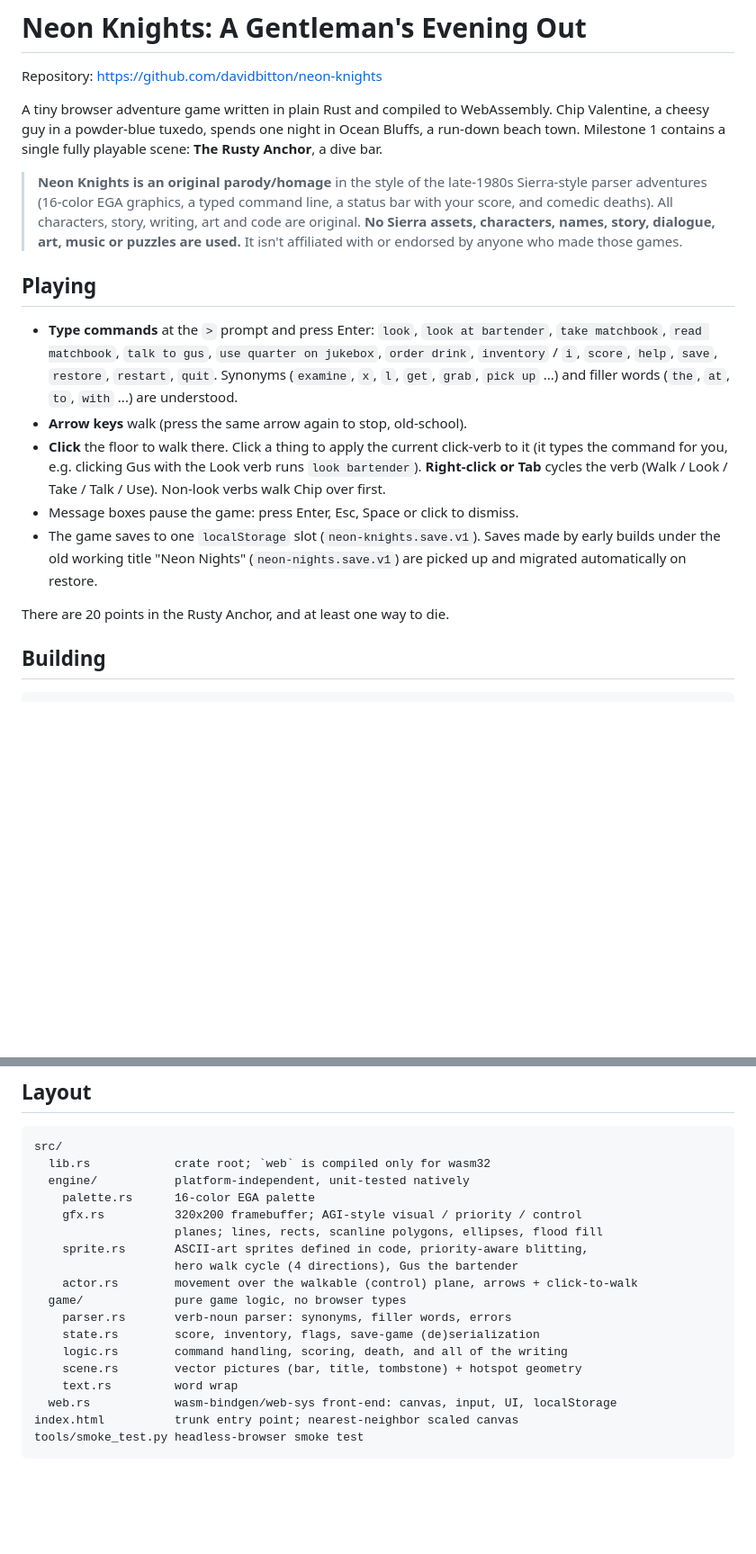
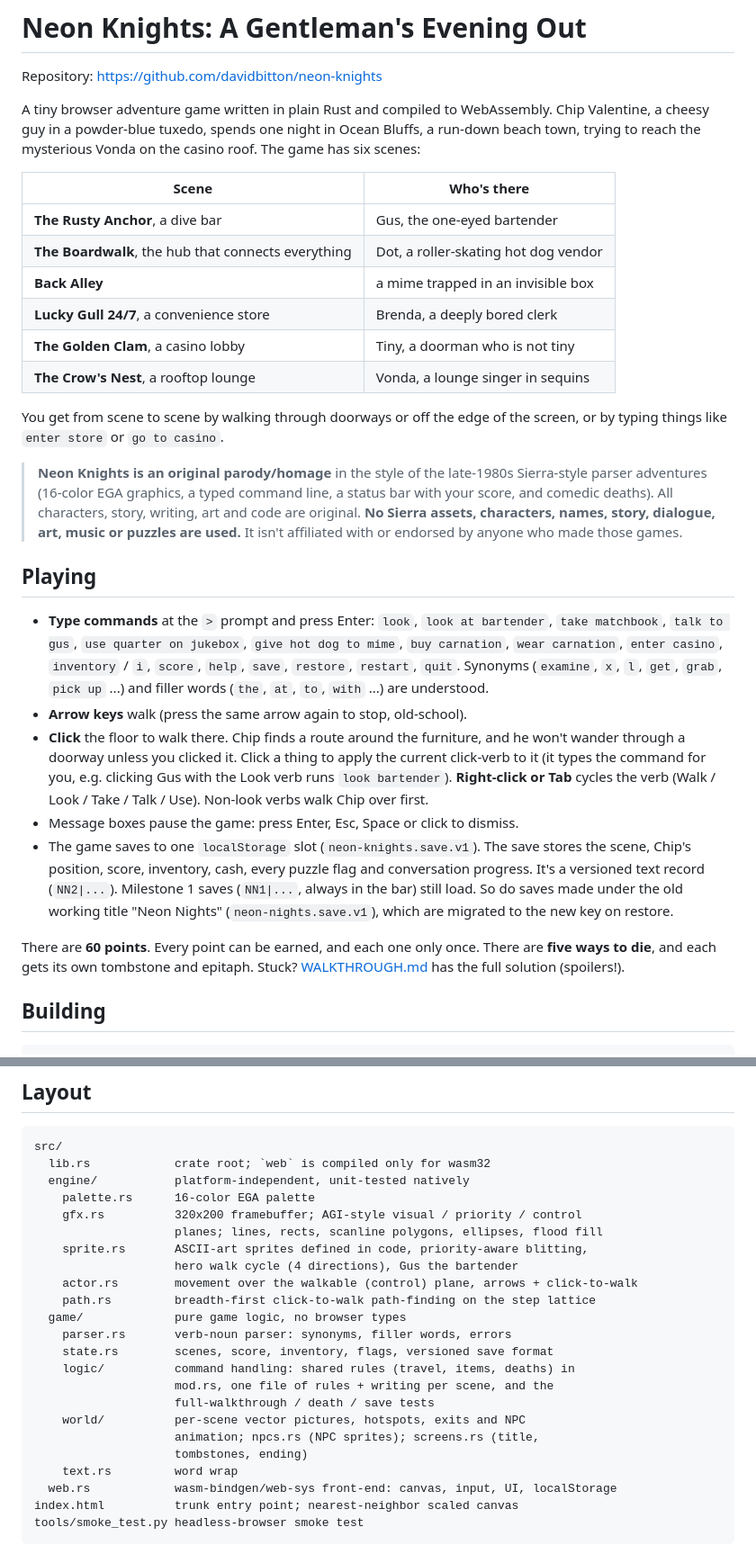
Before and after one commit to davidbitton/neon-knights, a Markdown page: README.md, 2 parts joined by grey strips. Shown at 90% size. Drawn GitHub-style; blank space fills up the shorter version.

Commit message:
Docs: WALKTHROUGH.md and README for milestone 2

```diff
--- a/README.md
+++ b/README.md
@@ -4,8 +4,20 @@ Repository: https://github.com/davidbitton/neon-knights
 
 A tiny browser adventure game written in plain Rust and compiled to
 WebAssembly. Chip Valentine, a cheesy guy in a powder-blue tuxedo, spends one
-night in Ocean Bluffs, a run-down beach town. Milestone 1 contains a single
-fully playable scene: **The Rusty Anchor**, a dive bar.
+night in Ocean Bluffs, a run-down beach town, trying to reach the mysterious
+Vonda on the casino roof. The game has six scenes:
+
+| Scene | Who's there |
+|---|---|
+| **The Rusty Anchor**, a dive bar | Gus, the one-eyed bartender |
+| **The Boardwalk**, the hub that connects everything | Dot, a roller-skating hot dog vendor |
+| **Back Alley** | a mime trapped in an invisible box |
+| **Lucky Gull 24/7**, a convenience store | Brenda, a deeply bored clerk |
+| **The Golden Clam**, a casino lobby | Tiny, a doorman who is not tiny |
+| **The Crow's Nest**, a rooftop lounge | Vonda, a lounge singer in sequins |
+
+You get from scene to scene by walking through doorways or off the edge of
+the screen, or by typing things like `enter store` or `go to casino`.
 
 > **Neon Knights is an original parody/homage** in the style of the late-1980s
 > Sierra-style parser adventures (16-color EGA graphics, a typed command line,
@@ -17,21 +29,28 @@ fully playable scene: **The Rusty Anchor**, a dive bar.
 ## Playing
 
 * **Type commands** at the `>` prompt and press Enter: `look`, `look at bartender`,
-  `take matchbook`, `read matchbook`, `talk to gus`, `use quarter on jukebox`,
-  `order drink`, `inventory` / `i`, `score`, `help`, `save`, `restore`, `restart`, `quit`.
+  `take matchbook`, `talk to gus`, `use quarter on jukebox`, `give hot dog to mime`,
+  `buy carnation`, `wear carnation`, `enter casino`, `inventory` / `i`, `score`,
+  `help`, `save`, `restore`, `restart`, `quit`.
   Synonyms (`examine`, `x`, `l`, `get`, `grab`, `pick up` ...) and filler words
   (`the`, `at`, `to`, `with` ...) are understood.
 * **Arrow keys** walk (press the same arrow again to stop, old-school).
-* **Click** the floor to walk there. Click a thing to apply the current
+* **Click** the floor to walk there. Chip finds a route around the
+  furniture, and he won't wander through a doorway unless you clicked it. Click a thing to apply the current
   click-verb to it (it types the command for you, e.g. clicking Gus with the
   Look verb runs `look bartender`). **Right-click or Tab** cycles the verb
   (Walk / Look / Take / Talk / Use). Non-look verbs walk Chip over first.
 * Message boxes pause the game: press Enter, Esc, Space or click to dismiss.
-* The game saves to one `localStorage` slot (`neon-knights.save.v1`). Saves made
-  by early builds under the old working title "Neon Nights"
-  (`neon-nights.save.v1`) are picked up and migrated automatically on restore.
+* The game saves to one `localStorage` slot (`neon-knights.save.v1`). The save
+  stores the scene, Chip's position, score, inventory, cash, every puzzle
+  flag and conversation progress. It's a versioned text record (`NN2|...`).
+  Milestone 1 saves (`NN1|...`, always in the bar) still load. So do saves
+  made under the old working title "Neon Nights" (`neon-nights.save.v1`),
+  which are migrated to the new key on restore.
 
-There are 20 points in the Rusty Anchor, and at least one way to die.
+There are **60 points**. Every point can be earned, and each one only once.
+There are **five ways to die**, and each gets its own tombstone and epitaph.
+Stuck? [WALKTHROUGH.md](WALKTHROUGH.md) has the full solution (spoilers!).
 
 ## Building
 
@@ -75,11 +95,16 @@ src/
     sprite.rs       ASCII-art sprites defined in code, priority-aware blitting,
                     hero walk cycle (4 directions), Gus the bartender
     actor.rs        movement over the walkable (control) plane, arrows + click-to-walk
+    path.rs         breadth-first click-to-walk path-finding on the step lattice
   game/             pure game logic, no browser types
     parser.rs       verb-noun parser: synonyms, filler words, errors
-    state.rs        score, inventory, flags, save-game (de)serialization
-    logic.rs        command handling, scoring, death, and all of the writing
-    scene.rs        vector pictures (bar, title, tombstone) + hotspot geometry
+    state.rs        scenes, score, inventory, flags, versioned save format
+    logic/          command handling: shared rules (travel, items, deaths) in
+                    mod.rs, one file of rules + writing per scene, and the
+                    full-walkthrough / death / save tests
+    world/          per-scene vector pictures, hotspots, exits and NPC
+                    animation; npcs.rs (NPC sprites); screens.rs (title,
+                    tombstones, ending)
     text.rs         word wrap
   web.rs            wasm-bindgen/web-sys front-end: canvas, input, UI, localStorage
 index.html          trunk entry point; nearest-neighbor scaled canvas
```
Also changed, not shown: other parts of README.md (+3 -2 lines), WALKTHROUGH.md (added, +103 -0 lines).
